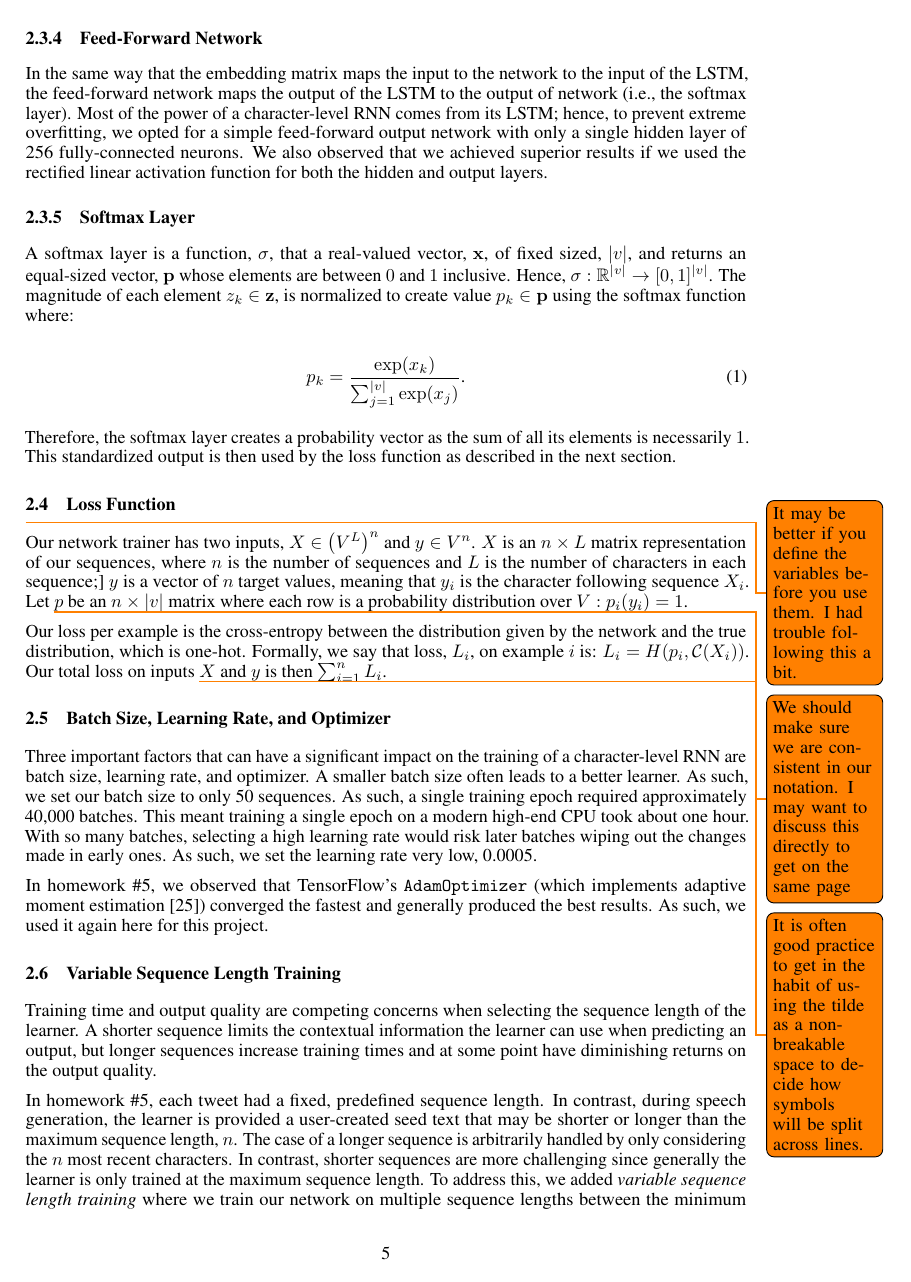
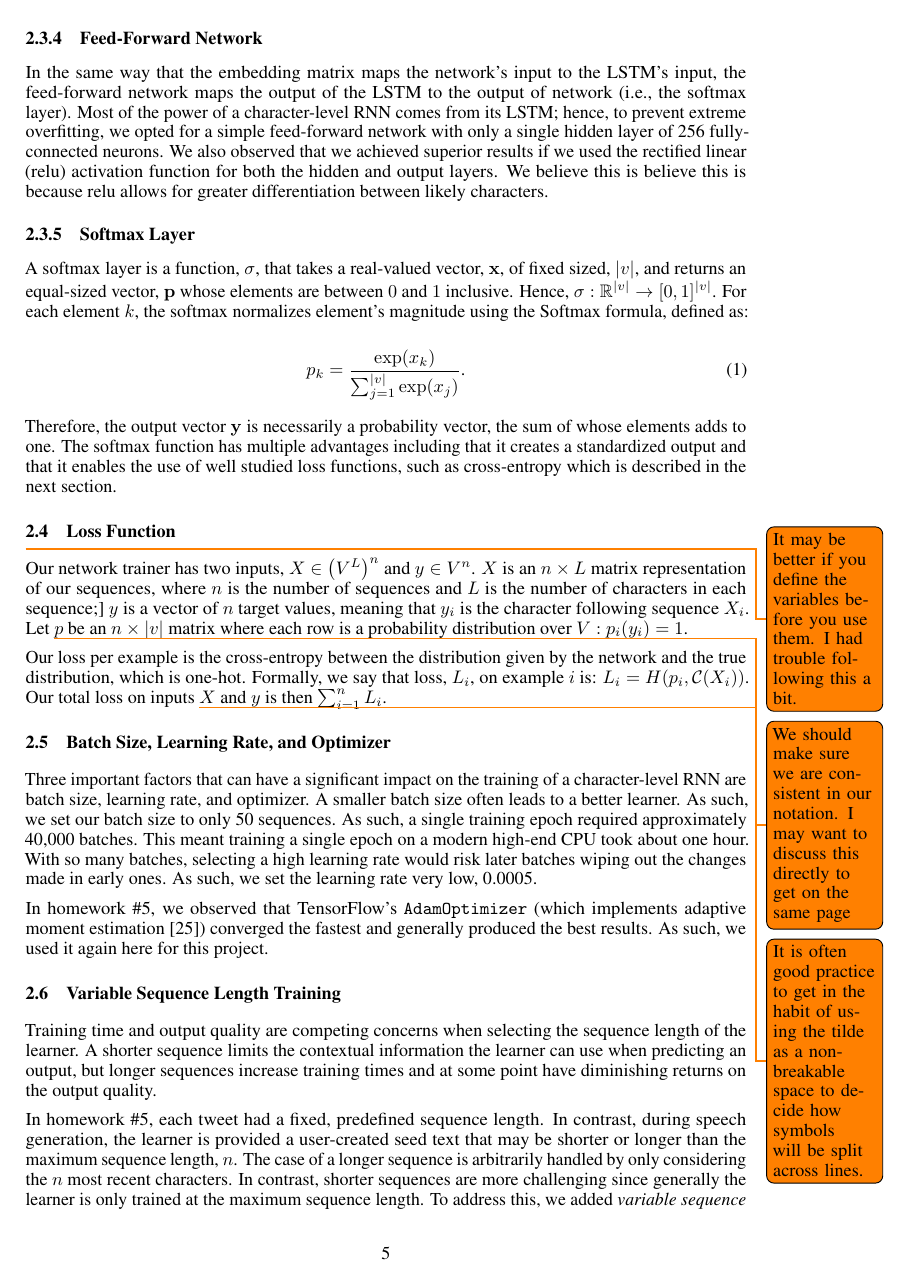
Before and after one commit to ZaydH/cmps242, a LaTeX paper (project/report/tex_src/report.tex): page 5 of 9. Compiled offline with pdfLaTeX.

Commit message:
More minor tweaks to the report from reading through.

```diff
--- a/project/report/tex_src/report.tex
+++ b/project/report/tex_src/report.tex
@@ -257,18 +257,18 @@ Dropout is a computationally inexpensive technique to provide regularization in
 
 \subsubsection{Feed-Forward Network}
 
-In the same way that the embedding matrix maps the input to the network to the input of the LSTM, the feed-forward network maps the output of the LSTM to the output of network (i.e.,~the softmax layer).  Most of the power of a character-level RNN comes from its LSTM; hence, to prevent extreme overfitting, we opted for a simple feed-forward output network with only a single hidden layer of 256~fully-connected neurons.   We also observed that we achieved superior results if we used the rectified linear activation function for both the hidden and output layers.
+In the same way that the embedding matrix maps the network's input to the LSTM's input, the feed-forward network maps the output of the LSTM to the output of network (i.e.,~the softmax layer).  Most of the power of a character-level RNN comes from its LSTM; hence, to prevent extreme overfitting, we opted for a simple feed-forward network with only a single hidden layer of 256~fully-connected neurons.   We also observed that we achieved superior results if we used the rectified linear (relu)~activation function for both the hidden and output layers.  We believe this is believe this is because relu allows for greater differentiation between likely characters.
 
 
 \subsubsection{Softmax Layer}
 
-A softmax layer is a function,~$\sigma$, that a real-valued vector,~$\mathbf{x}$, of fixed sized,~$\abs*{v}$, and returns an equal-sized vector,~$\mathbf{p}$ whose elements are between $0$~and $1$~inclusive.  Hence, $\sigma : \mathbb{R}^{\abs*{v}} \rightarrow [0,1]^{\abs*{v}}$.  The magnitude of each element $z_k \in \mathbf{z}$, is normalized to create value $p_k \in \mathbf{p}$ using the softmax function where:
+A softmax layer is a function,~$\sigma$, that takes a real-valued vector,~$\mathbf{x}$, of fixed sized,~$\abs*{v}$, and returns an equal-sized vector,~$\mathbf{p}$ whose elements are between $0$~and $1$~inclusive.  Hence, $\sigma : \mathbb{R}^{\abs*{v}} \rightarrow [0,1]^{\abs*{v}}$. For each element~$k$, the softmax normalizes element's magnitude using the Softmax formula, defined as:
 
 \begin{equation}
   p_k = \frac{\exp(x_k)}{\sum_{j=1}^{\abs*{v}} \exp(x_j)}\textrm{.}
 \end{equation}
 
-Therefore, the softmax layer creates a probability vector as the sum of all its elements is necessarily~$1$. This standardized output is then used by the loss function as described in the next section.
+Therefore, the output vector~$\mathbf{y}$ is necessarily a probability vector, the sum of whose elements adds to one. The softmax function has multiple advantages including that it creates a standardized output and that it enables the use of well studied loss functions, such as cross-entropy which is described in the next section.
 
 % loss function
 \subsection{Loss Function}
```
Also changed, not shown: project/report/tex_src/report.tex (4 more changed lines), 1 other file.
